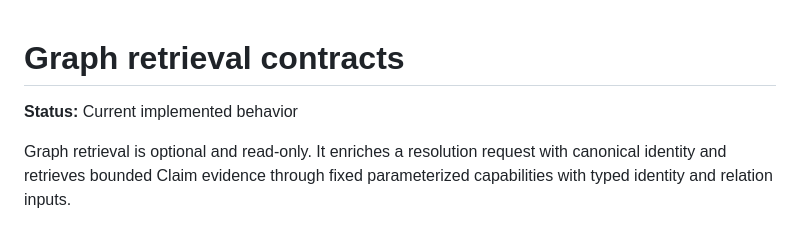
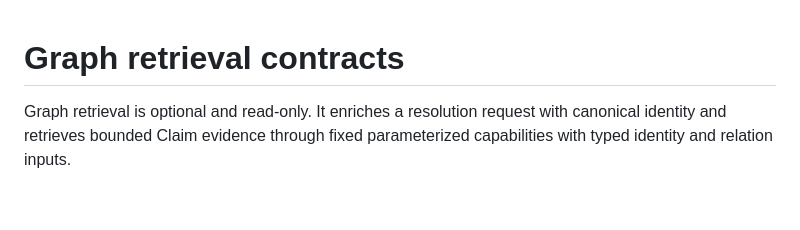
Before and after one commit to thought-pattern/engram, a Markdown page: documentation/graph-retrieval.md, the part around the change. GitHub-like rendering; blank space fills up the shorter version.

Commit message:
Update graph retrieval documentation
Removed status indication from graph retrieval documentation.

Signed-off-by: Jason E. Robinson <jason.robinson@auspex-labs.com>

```diff
--- a/documentation/graph-retrieval.md
+++ b/documentation/graph-retrieval.md
@@ -1,6 +1,4 @@
 # Graph retrieval contracts
-
-**Status:** Current implemented behavior
 
 Graph retrieval is optional and read-only. It enriches a resolution request with
 canonical identity and retrieves bounded Claim evidence through fixed parameterized
```
